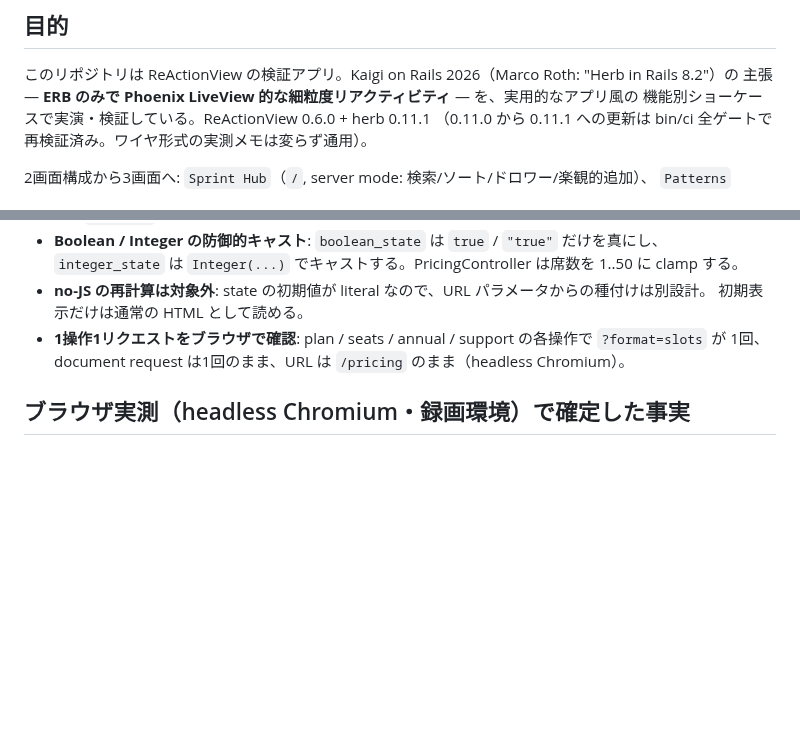
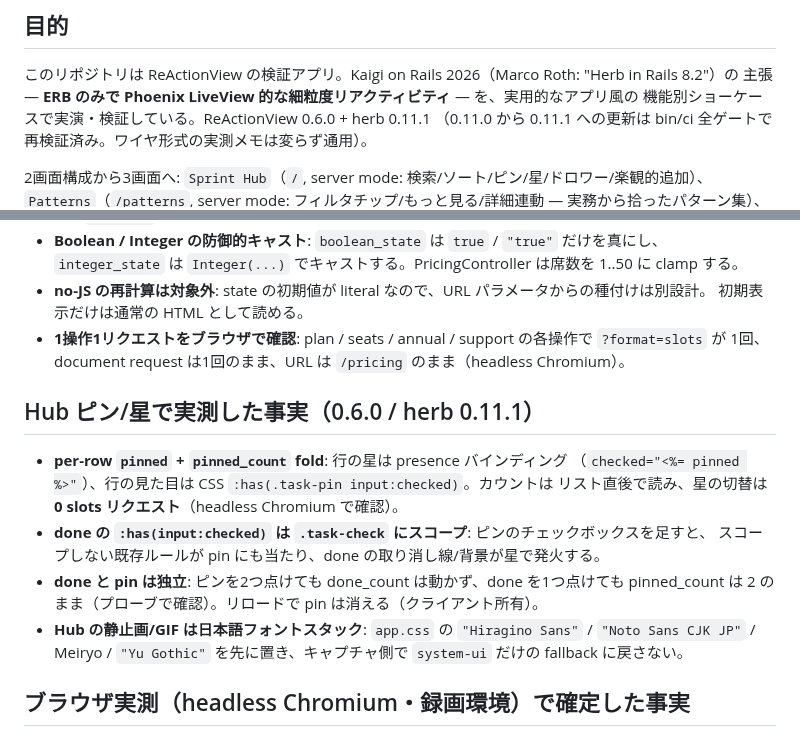
Before and after one commit to nayu7u/study-reactionview, a Markdown page: AGENTS.md, 2 parts joined by grey strips. GitHub-like rendering; blank space fills up the shorter version.

```diff
--- a/AGENTS.md
+++ b/AGENTS.md
@@ -7,7 +7,7 @@
 機能別ショーケースで実演・検証している。ReActionView 0.6.0 + herb 0.11.1
 （0.11.0 から 0.11.1 への更新は bin/ci 全ゲートで再検証済み。ワイヤ形式の実測メモは変らず通用）。
 
-2画面構成から3画面へ: `Sprint Hub`（`/`, server mode: 検索/ソート/ドロワー/楽観的追加）、
+2画面構成から3画面へ: `Sprint Hub`（`/`, server mode: 検索/ソート/ピン/星/ドロワー/楽観的追加）、
 `Patterns`（`/patterns`, server mode: フィルタチップ/もっと見る/詳細連動 — 実務から拾ったパターン集）、
 `Client Lab`（`/lab`, client mode: 分岐のparked保管・派生状態・palette・ウィザード/バリデーション/数量/アコーディオン）。
 さらに4画面目 `UI Kit`（`/ui`）: shadcn/ui モデルの検証キット reactionview-ui —
@@ -199,6 +199,19 @@
 - **1操作1リクエストをブラウザで確認**: plan / seats / annual / support の各操作で `?format=slots` が
   1回、document request は1回のまま、URL は `/pricing` のまま（headless Chromium）。
 
+## Hub ピン/星で実測した事実（0.6.0 / herb 0.11.1）
+
+- **per-row `pinned` + `pinned_count` fold**: 行の星は presence バインディング
+  （`checked="<%= pinned %>"`）、行の見た目は CSS `:has(.task-pin input:checked)`。カウントは
+  リスト直後で読み、星の切替は **0 slots リクエスト**（headless Chromium で確認）。
+- **done の `:has(input:checked)` は `.task-check` にスコープ**: ピンのチェックボックスを足すと、
+  スコープしない既存ルールが pin にも当たり、done の取り消し線/背景が星で発火する。
+- **done と pin は独立**: ピンを2つ点けても done_count は動かず、done を1つ点けても
+  pinned_count は 2 のまま（プローブで確認）。リロードで pin は消える（クライアント所有）。
+- **Hub の静止画/GIF は日本語フォントスタック**: `app.css` の `"Hiragino Sans"` /
+  `"Noto Sans CJK JP"` / Meiryo / `"Yu Gothic"` を先に置き、キャプチャ側で `system-ui` だけの
+  fallback に戻さない。
+
 ## ブラウザ実測（headless Chromium・録画環境）で確定した事実
 
 録画のために Playwright + Chromium をリポジトリ外（`/tmp/opencode/capture`）に導入して実測した。
```
Also changed, not shown: README.md (+11 -1 lines), docs/hotwire-comparison.md (+7 -10 lines), docs/media/16-pin.gif (added), docs/media/hub-dark.png, docs/media/hub-light.png.
